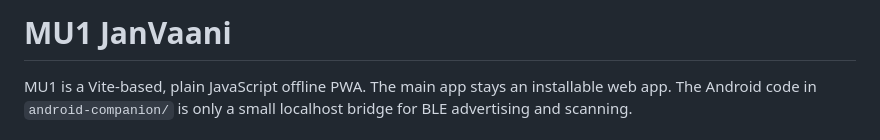
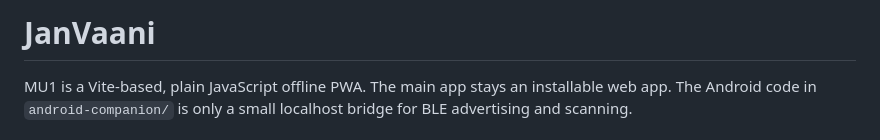
Before and after one commit to ig-vikas/MU1, a Markdown page: README.md, the part around the change. Drawn GitHub-style.

```diff
--- a/README.md
+++ b/README.md
@@ -1,4 +1,5 @@
-# MU1 JanVaani
+# JanVaani
+
 
 MU1 is a Vite-based, plain JavaScript offline PWA. The main app stays an installable web app. The Android code in `android-companion/` is only a small localhost bridge for BLE advertising and scanning.
 
```
